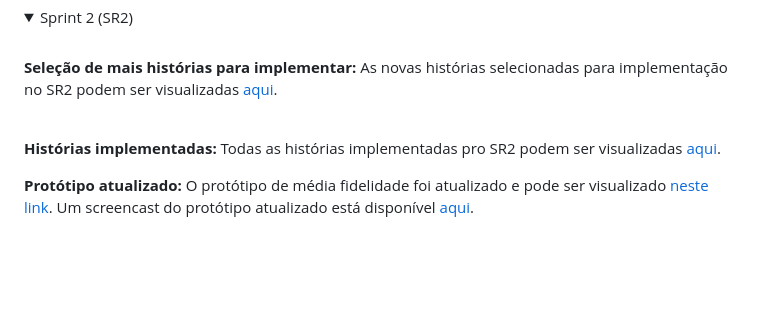
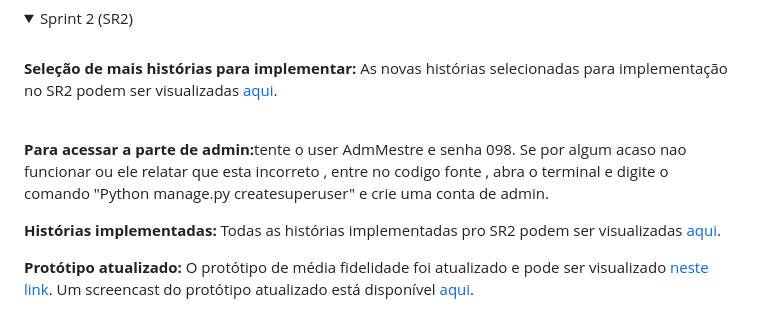
Before and after one commit to davimqz/Maos_que_Criam, a Markdown page: README.md, the part around the change. GitHub-like rendering; folded sections open; blank space fills up the shorter version.

Commit message:
Update README.md admin conta

```diff
--- a/README.md
+++ b/README.md
@@ -84,6 +84,10 @@ Para mais informações e detalhes sobre o progresso do projeto, consulte o pain
   <br>
   <p><strong>Seleção de mais histórias para implementar:</strong> As novas histórias selecionadas para implementação no SR2 podem ser visualizadas <a href="https://docs.google.com/document/d/1sUhPXfZy5tokb3bEECqq1p_p9FEPVFcnGwMZFaq_lEY/edit?usp=sharing" target="_blank">aqui</a>.</p>
   <br>
+<p><strong>Para acessar a parte de admin:</strong>tente o user AdmMestre e senha 098.
+Se por algum acaso nao funcionar ou ele relatar que esta incorreto , entre no codigo fonte , abra o terminal e digite o comando
+"Python manage.py createsuperuser" e crie uma conta de admin.
+</p>
 
 <p><strong>Histórias implementadas:</strong> Todas as histórias implementadas pro SR2 podem ser visualizadas <a href="https://docs.google.com/document/d/18xU1Ph_dvvi7prdrhz6xQmDg0HIXWUlfBjWvhpVGO10/edit?tab=t.0" target="_blank">aqui</a>.</p>
 
```
